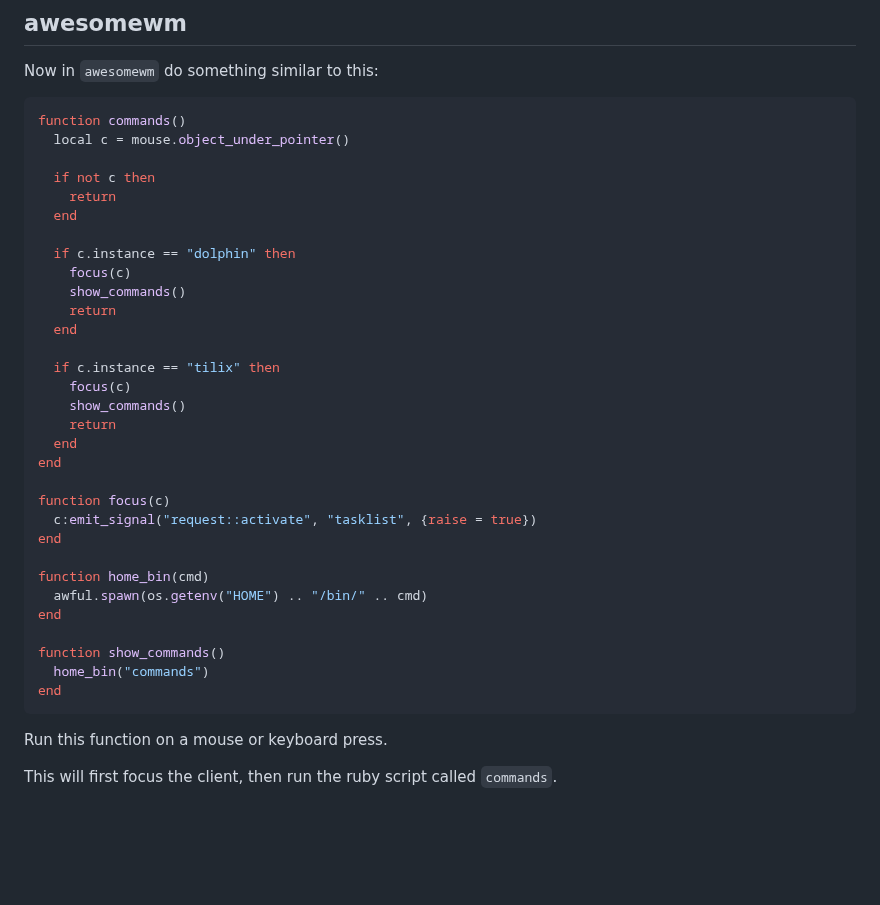
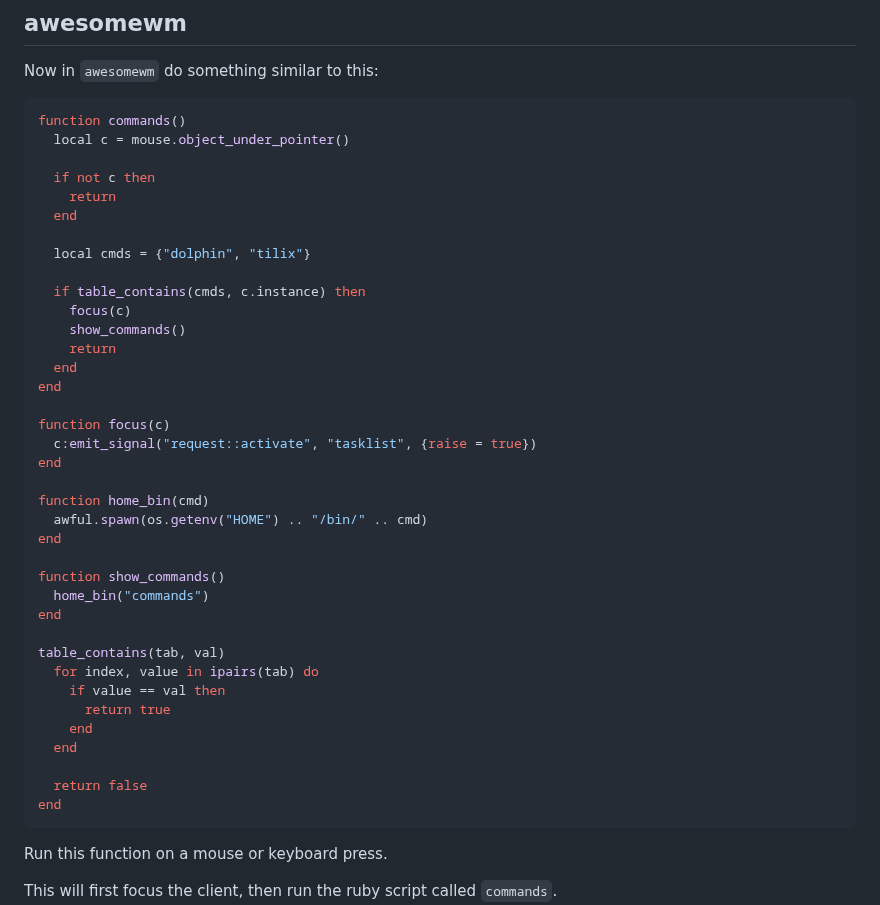
Before and after one commit to madprops/blog, a Markdown page: docs/commands.md, the part around the change. GitHub-like rendering; blank space fills up the shorter version.

Commit message:
Commands

````diff
--- a/docs/commands.md
+++ b/docs/commands.md
@@ -95,13 +95,9 @@ function commands()
     return
   end
 
-  if c.instance == "dolphin" then
-    focus(c)
-    show_commands()
-    return
-  end
+  local cmds = {"dolphin", "tilix"}
 
-  if c.instance == "tilix" then
+  if table_contains(cmds, c.instance) then
     focus(c)
     show_commands()
     return
@@ -118,6 +114,16 @@ end
 
 function show_commands()
   home_bin("commands")
+end
+
+table_contains(tab, val)
+  for index, value in ipairs(tab) do
+    if value == val then
+      return true
+    end
+  end
+
+  return false
 end
 ```
 
````
